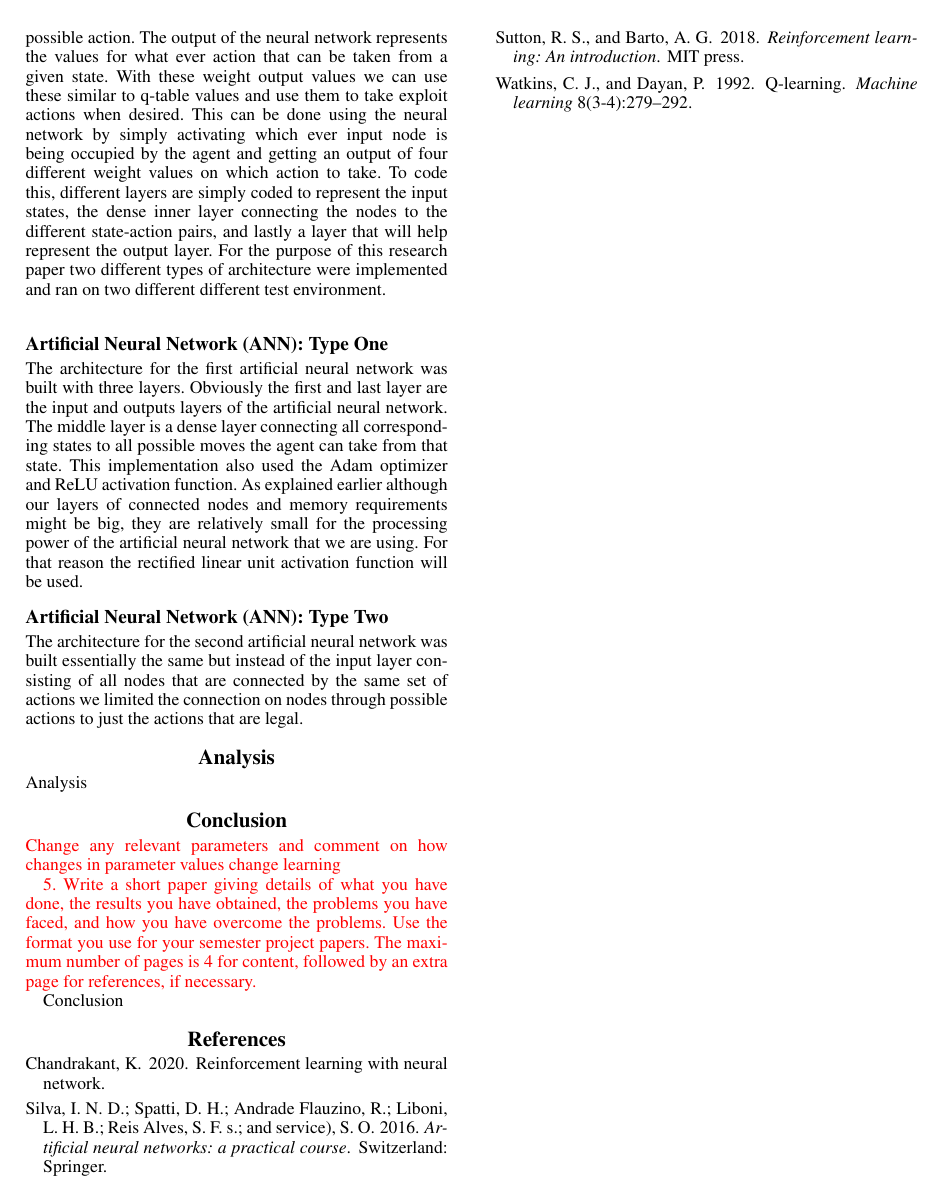
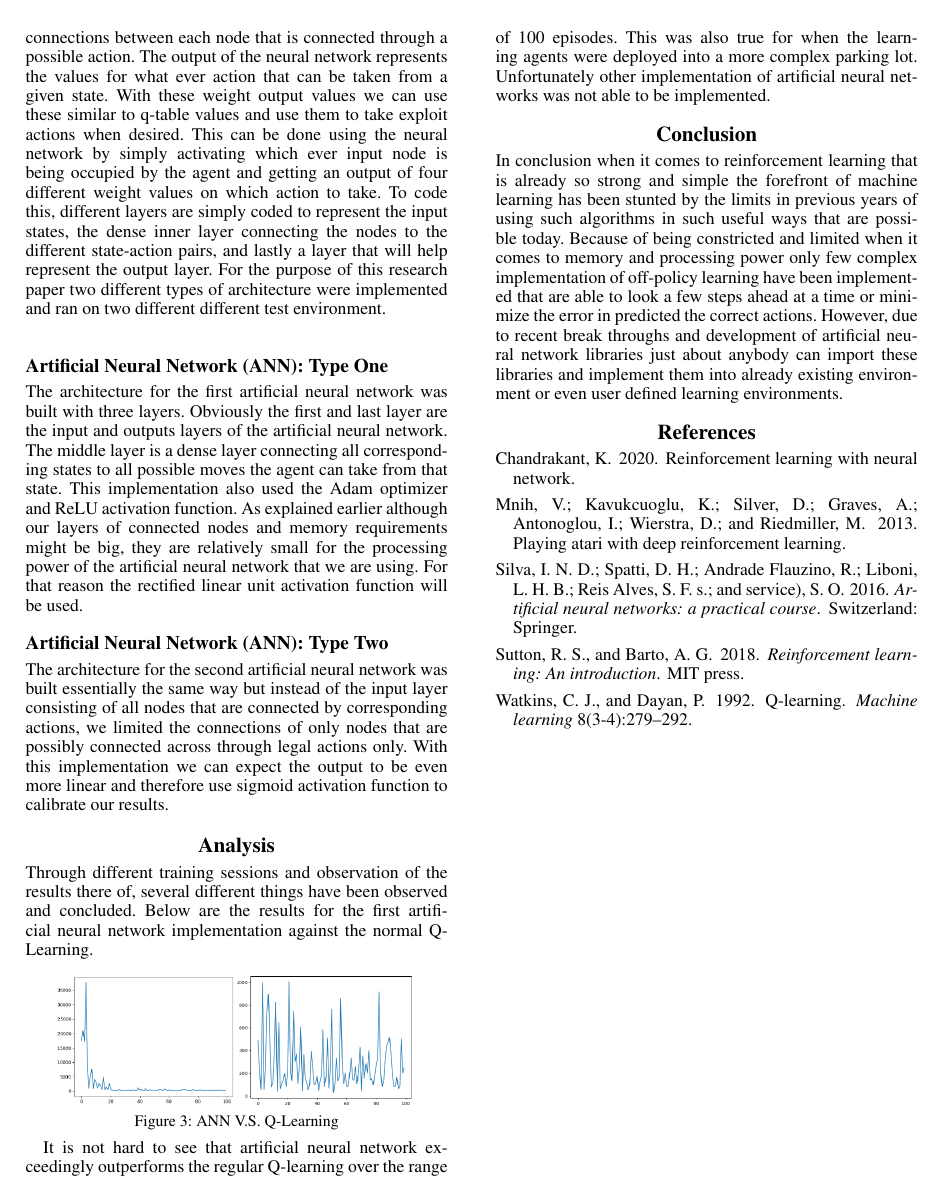
Before and after one commit to DenimHorton/ParkinglotANN, a LaTeX paper (Paper/ParkinglotANNArticle.tex, which reads Paper/ParkinglotANNArticle.bib): page 4 of 4. The pictures show the PDF file Paper/ParkinglotANNArticle.pdf that the author committed with the source.

Commit message:
Finished up, just need proof read and finish code

```diff
--- a/Paper/ParkinglotANNArticle.bib
+++ b/Paper/ParkinglotANNArticle.bib
@@ -49,0 +52,3 @@ language={English},
+      title={Playing Atari with Deep Reinforcement Learning},
+      author={Volodymyr Mnih and Koray Kavukcuoglu and David Silver and Alex Graves and Ioannis Antonoglou and Daan Wierstra and Martin Riedmiller},
+      year={2013},
--- a/Paper/ParkinglotANNArticle.tex
+++ b/Paper/ParkinglotANNArticle.tex
@@ -126,22 +126,22 @@ With these functions the probability of what action will be best taken can be be
 
 % ----------------------- Artificial Neural Network ANN :Type Two
 \subsection{Artificial Neural Network (ANN): Type Two}
-\indent The architecture for the second artificial neural network was built essentially the same but instead of the input layer consisting of all nodes that are connected by the same set of actions we limited the connection on nodes through possible actions to just the actions that are legal.
+The architecture for the second artificial neural network was built essentially the same way but instead of the input layer consisting of all nodes that are connected by corresponding  actions, we limited the connections of only nodes that are possibly connected across through legal actions only.  With this implementation we can expect the output to be even more linear and therefore use sigmoid activation function to calibrate our results.
 
 % ----------------------------------------------- Analysis
 \section{Analysis}
 
+Through different training sessions and observation of the results there of, several different things have been observed and concluded. Below are the results for the first artificial neural network implementation against the normal Q-Learning.
+\begin{center}
+\includegraphics[scale=0.4]{ANNvsQLearning}\\
+\small{Figure 3: ANN V.S. Q-Learning}
+\end{center}
 
-\indent Analysis
-
+It is not hard to see that artificial neural network exceedingly outperforms the regular Q-learning over the range of 100 episodes.  This was also true for when the learning agents were deployed into a more complex parking lot.  Unfortunately other implementation of artificial neural networks was not able to be implemented.
 % ----------------------------------------------- Conclusion
 \section{Conclusion}
 
-\textcolor{red}{ Change any relevant parameters and comment on how changes in parameter values change learning}
-
-\textcolor{red}{ 5. Write a short paper giving details of what you have done, the results you have obtained, the problems you have faced, and how you have overcome the problems. Use the format you use for your semester project papers. The maximum number of pages is 4 for content, followed by an extra page for references, if necessary.}
-
-\indent Conclusion
+In conclusion when it comes to reinforcement learning that is already so strong and simple the forefront of machine learning has been stunted by the limits in previous years of using such algorithms in such useful ways that are possible today.  Because of being constricted and limited when it comes to memory and processing power only few complex implementation of off-policy learning have been implemented that are able to look a few steps ahead at a time or minimize the error in predicted the correct actions.   However, due to recent break throughs and  development of artificial neural network libraries just about anybody can import these libraries and implement them into already existing environment or even user defined learning environments.
 
 % ----------------------------------------------- References
 \bibliography{ParkinglotANNArticle}
```
Also changed, not shown: Paper/Images/ANNvsQLearning.png (added), Paper/ParkinglotANNArticle.bbl, Paper/ParkinglotANNArticle.pdf, Paper/ParkinglotANNArticle.bib (8 more changed lines), Paper/ParkinglotANNArticle.tex (8 more changed lines), 5 other files.
